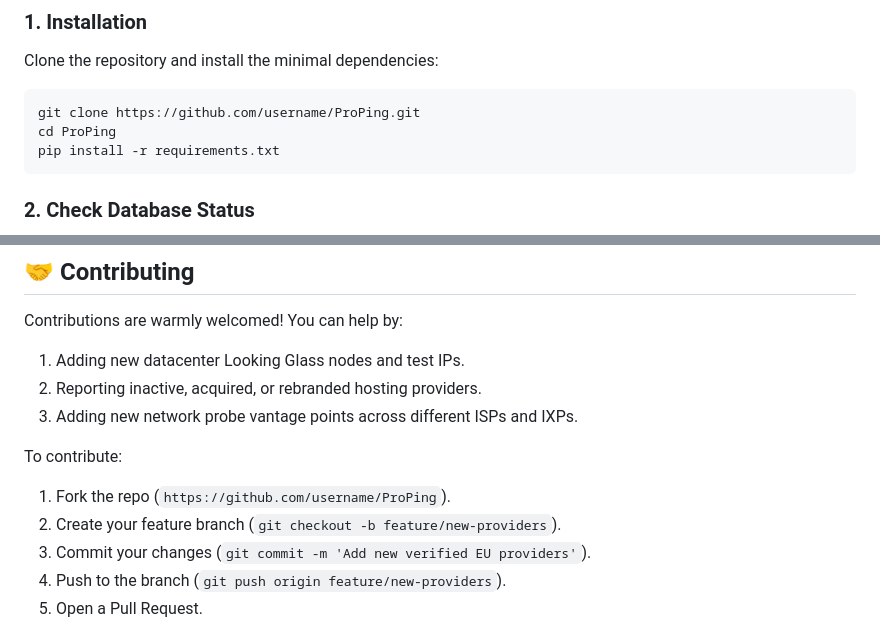
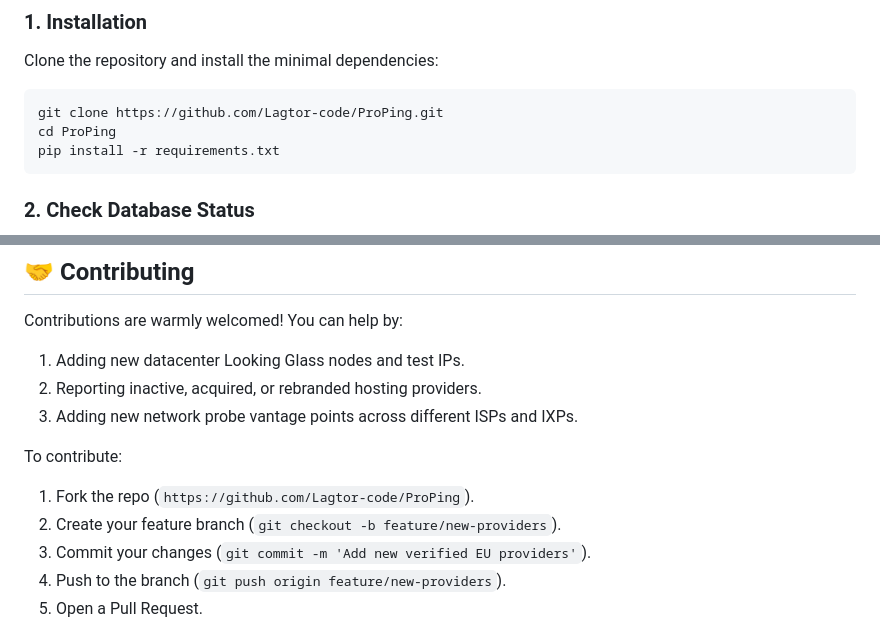
Before and after one commit to Lagtor-code/ProPing, a Markdown page: README.md, 2 parts joined by grey strips. Drawn GitHub-style.

Commit message:
docs: update repository links to Lagtor-code/ProPing

````diff
--- a/README.md
+++ b/README.md
@@ -95,7 +95,7 @@ Explore the live production deployment hosted on our telemetry probe:
 Clone the repository and install the minimal dependencies:
 
 ```bash
-git clone https://github.com/username/ProPing.git
+git clone https://github.com/Lagtor-code/ProPing.git
 cd ProPing
 pip install -r requirements.txt
 ```
@@ -266,7 +266,7 @@ Contributions are warmly welcomed! You can help by:
 3. Adding new network probe vantage points across different ISPs and IXPs.
 
 To contribute:
-1. Fork the repo (`https://github.com/username/ProPing`).
+1. Fork the repo (`https://github.com/Lagtor-code/ProPing`).
 2. Create your feature branch (`git checkout -b feature/new-providers`).
 3. Commit your changes (`git commit -m 'Add new verified EU providers'`).
 4. Push to the branch (`git push origin feature/new-providers`).
````
